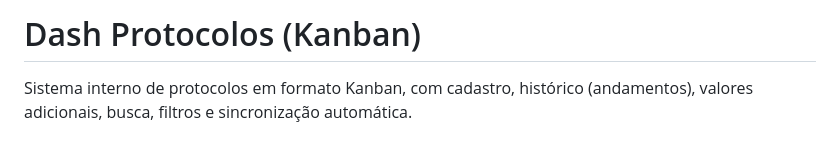
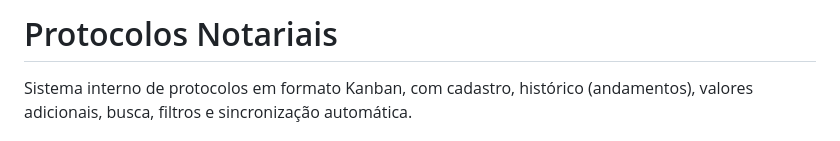
Before and after one commit to GabrielLascoskiFerraz/Protocolos-Notariais, a Markdown page: README.md, the part around the change. Drawn GitHub-style.

```diff
--- a/README.md
+++ b/README.md
@@ -1,4 +1,4 @@
-# Dash Protocolos (Kanban)
+# Protocolos Notariais
 
 Sistema interno de protocolos em formato Kanban, com cadastro, histórico (andamentos), valores adicionais, busca, filtros e sincronização automática.
 
```
